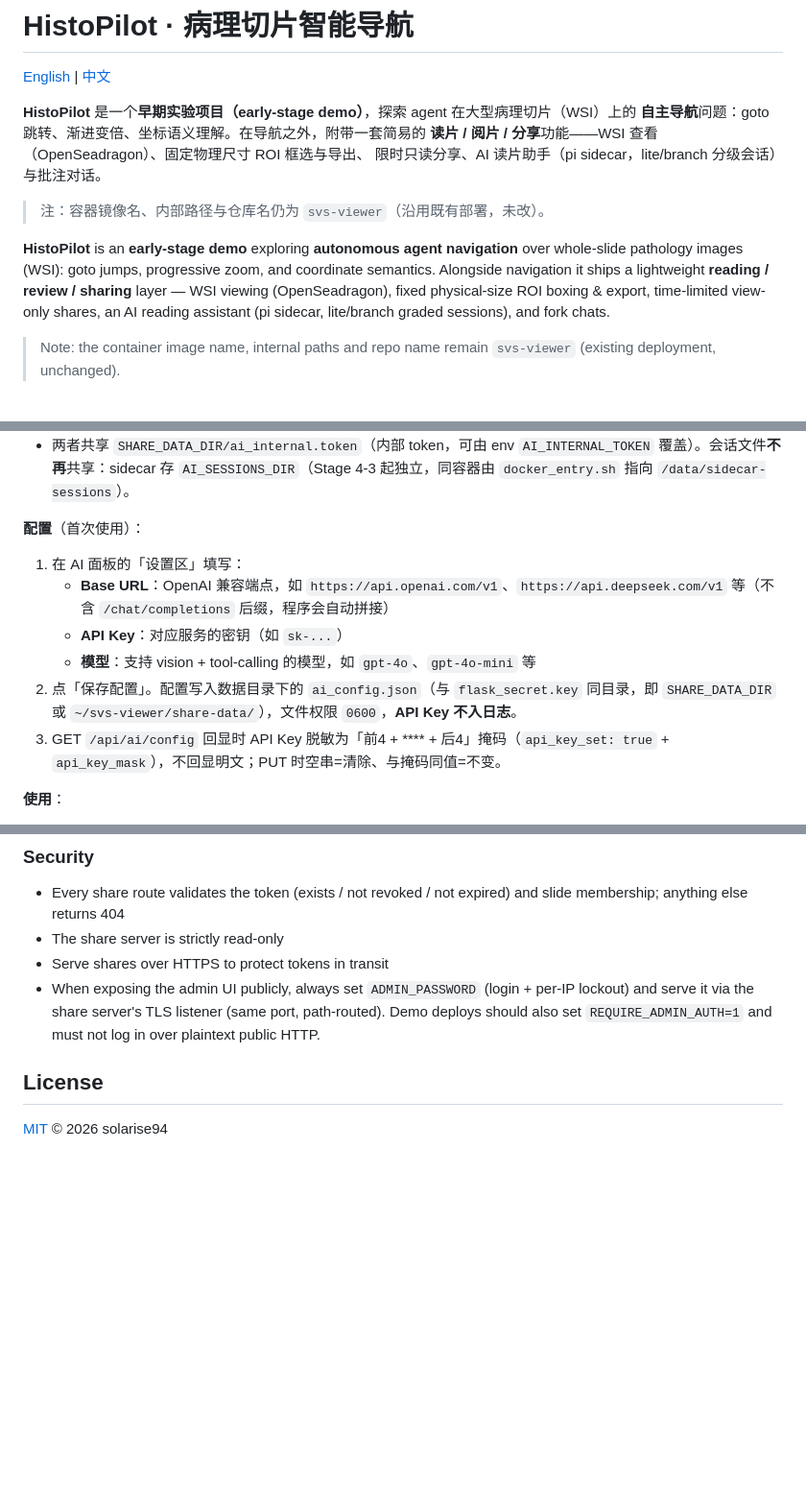
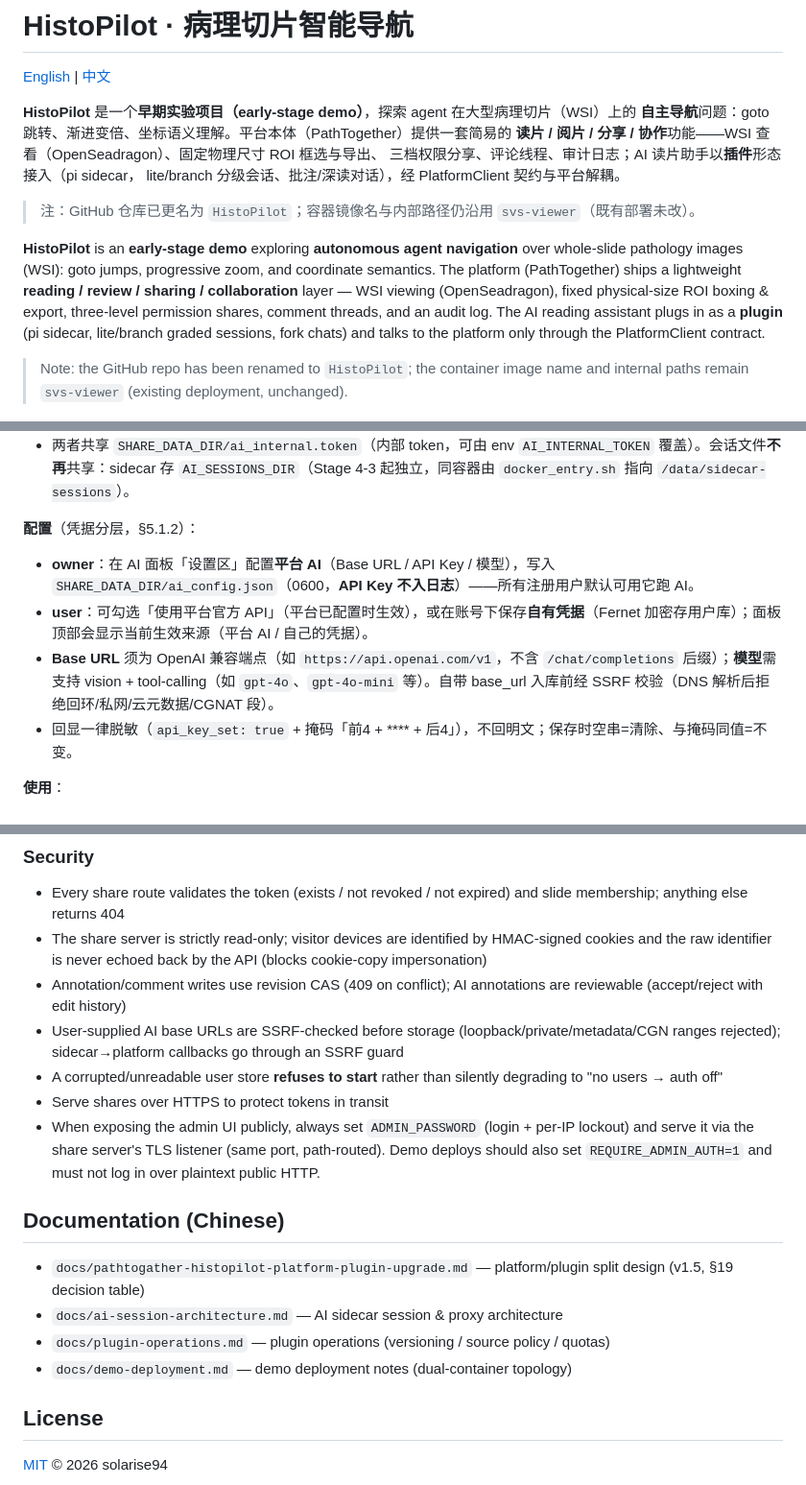
Before and after one commit to solarise94/HistoPilot, a Markdown page: README.md, 3 parts joined by grey strips. Shown at 96% size. Rendered like a GitHub page; blank space fills up the shorter version.

```diff
--- a/README.md
+++ b/README.md
@@ -3,20 +3,23 @@
 [English](#english) | [中文](#中文)
 
 **HistoPilot** 是一个**早期实验项目（early-stage demo）**，探索 agent 在大型病理切片（WSI）上的
-**自主导航**问题：goto 跳转、渐进变倍、坐标语义理解。在导航之外，附带一套简易的
-**读片 / 阅片 / 分享**功能——WSI 查看（OpenSeadragon）、固定物理尺寸 ROI 框选与导出、
-限时只读分享、AI 读片助手（pi sidecar，lite/branch 分级会话）与批注对话。
+**自主导航**问题：goto 跳转、渐进变倍、坐标语义理解。平台本体（PathTogether）提供一套简易的
+**读片 / 阅片 / 分享 / 协作**功能——WSI 查看（OpenSeadragon）、固定物理尺寸 ROI 框选与导出、
+三档权限分享、评论线程、审计日志；AI 读片助手以**插件**形态接入（pi sidecar，
+lite/branch 分级会话、批注/深读对话），经 PlatformClient 契约与平台解耦。
 
-> 注：容器镜像名、内部路径与仓库名仍为 `svs-viewer`（沿用既有部署，未改）。
+> 注：GitHub 仓库已更名为 `HistoPilot`；容器镜像名与内部路径仍沿用 `svs-viewer`（既有部署未改）。
 
 **HistoPilot** is an **early-stage demo** exploring **autonomous agent navigation** over
 whole-slide pathology images (WSI): goto jumps, progressive zoom, and coordinate semantics.
-Alongside navigation it ships a lightweight **reading / review / sharing** layer — WSI viewing
-(OpenSeadragon), fixed physical-size ROI boxing & export, time-limited view-only shares, an AI
-reading assistant (pi sidecar, lite/branch graded sessions), and fork chats.
+The platform (PathTogether) ships a lightweight **reading / review / sharing / collaboration**
+layer — WSI viewing (OpenSeadragon), fixed physical-size ROI boxing & export, three-level
+permission shares, comment threads, and an audit log. The AI reading assistant plugs in as a
+**plugin** (pi sidecar, lite/branch graded sessions, fork chats) and talks to the platform
+only through the PlatformClient contract.
 
-> Note: the container image name, internal paths and repo name remain `svs-viewer` (existing
-> deployment, unchanged).
+> Note: the GitHub repo has been renamed to `HistoPilot`; the container image name and
+> internal paths remain `svs-viewer` (existing deployment, unchanged).
 
 ![share page](docs/screenshot-share.jpg)
 
@@ -141,13 +158,11 @@ podman run -d --name svs-share -p 38000:38000 \
 - **sidecar（`sidecar/`，Node 22 + pi 0.84.0）**：跑 pi Agent loop、compaction、会话存储与 SSE 事件总线；**不读 `ai_config.json`**，每请求的引擎配置由 Flask 注入 body `config` 字段。
 - 两者共享 `SHARE_DATA_DIR/ai_internal.token`（内部 token，可由 env `AI_INTERNAL_TOKEN` 覆盖）。会话文件**不再**共享：sidecar 存 `AI_SESSIONS_DIR`（Stage 4-3 起独立，同容器由 `docker_entry.sh` 指向 `/data/sidecar-sessions`）。
 
-**配置**（首次使用）：
-1. 在 AI 面板的「设置区」填写：
-   - **Base URL**：OpenAI 兼容端点，如 `https://api.openai.com/v1`、`https://api.deepseek.com/v1` 等（不含 `/chat/completions` 后缀，程序会自动拼接）
-   - **API Key**：对应服务的密钥（如 `sk-...`）
-   - **模型**：支持 vision + tool-calling 的模型，如 `gpt-4o`、`gpt-4o-mini` 等
-2. 点「保存配置」。配置写入数据目录下的 `ai_config.json`（与 `flask_secret.key` 同目录，即 `SHARE_DATA_DIR` 或 `~/svs-viewer/share-data/`），文件权限 `0600`，**API Key 不入日志**。
-3. GET `/api/ai/config` 回显时 API Key 脱敏为「前4 + \*\*\*\* + 后4」掩码（`api_key_set: true` + `api_key_mask`），不回显明文；PUT 时空串=清除、与掩码同值=不变。
+**配置**（凭据分层，§5.1.2）：
+- **owner**：在 AI 面板「设置区」配置**平台 AI**（Base URL / API Key / 模型），写入 `SHARE_DATA_DIR/ai_config.json`（0600，**API Key 不入日志**）——所有注册用户默认可用它跑 AI。
+- **user**：可勾选「使用平台官方 API」（平台已配置时生效），或在账号下保存**自有凭据**（Fernet 加密存用户库）；面板顶部会显示当前生效来源（平台 AI / 自己的凭据）。
+- **Base URL** 须为 OpenAI 兼容端点（如 `https://api.openai.com/v1`，不含 `/chat/completions` 后缀）；**模型**需支持 vision + tool-calling（如 `gpt-4o`、`gpt-4o-mini` 等）。自带 base_url 入库前经 SSRF 校验（DNS 解析后拒绝回环/私网/云元数据/CGNAT 段）。
+- 回显一律脱敏（`api_key_set: true` + 掩码「前4 + \*\*\*\* + 后4」），不回明文；保存时空串=清除、与掩码同值=不变。
 
 **使用**：
 - 打开任一切片后，在 AI 面板的任务框输入指令（如「客观扫读这张片：先低倍定位，再高倍确认；描述镜下所见，标出值得关注的区域并总结」），点「开始」。任务框留空时也会使用该默认任务。
@@ -256,12 +277,27 @@ Expose the share server publicly behind any reverse proxy (frp/nginx/caddy) and
 
 - Every share route validates the token (exists / not revoked / not expired) and slide
   membership; anything else returns 404
-- The share server is strictly read-only
+- The share server is strictly read-only; visitor devices are identified by HMAC-signed
+  cookies and the raw identifier is never echoed back by the API (blocks cookie-copy
+  impersonation)
+- Annotation/comment writes use revision CAS (409 on conflict); AI annotations are
+  reviewable (accept/reject with edit history)
+- User-supplied AI base URLs are SSRF-checked before storage (loopback/private/metadata/CGN
+  ranges rejected); sidecar→platform callbacks go through an SSRF guard
+- A corrupted/unreadable user store **refuses to start** rather than silently degrading to
+  "no users → auth off"
 - Serve shares over HTTPS to protect tokens in transit
 - When exposing the admin UI publicly, always set `ADMIN_PASSWORD` (login + per-IP
   lockout) and serve it via the share server's TLS listener (same port, path-routed).
   Demo deploys should also set `REQUIRE_ADMIN_AUTH=1` and must not log in over
   plaintext public HTTP.
+
+## Documentation (Chinese)
+
+- `docs/pathtogather-histopilot-platform-plugin-upgrade.md` — platform/plugin split design (v1.5, §19 decision table)
+- `docs/ai-session-architecture.md` — AI sidecar session & proxy architecture
+- `docs/plugin-operations.md` — plugin operations (versioning / source policy / quotas)
+- `docs/demo-deployment.md` — demo deployment notes (dual-container topology)
 
 ## License
 
```
Also changed, not shown: other parts of README.md (+46 -26 lines).
